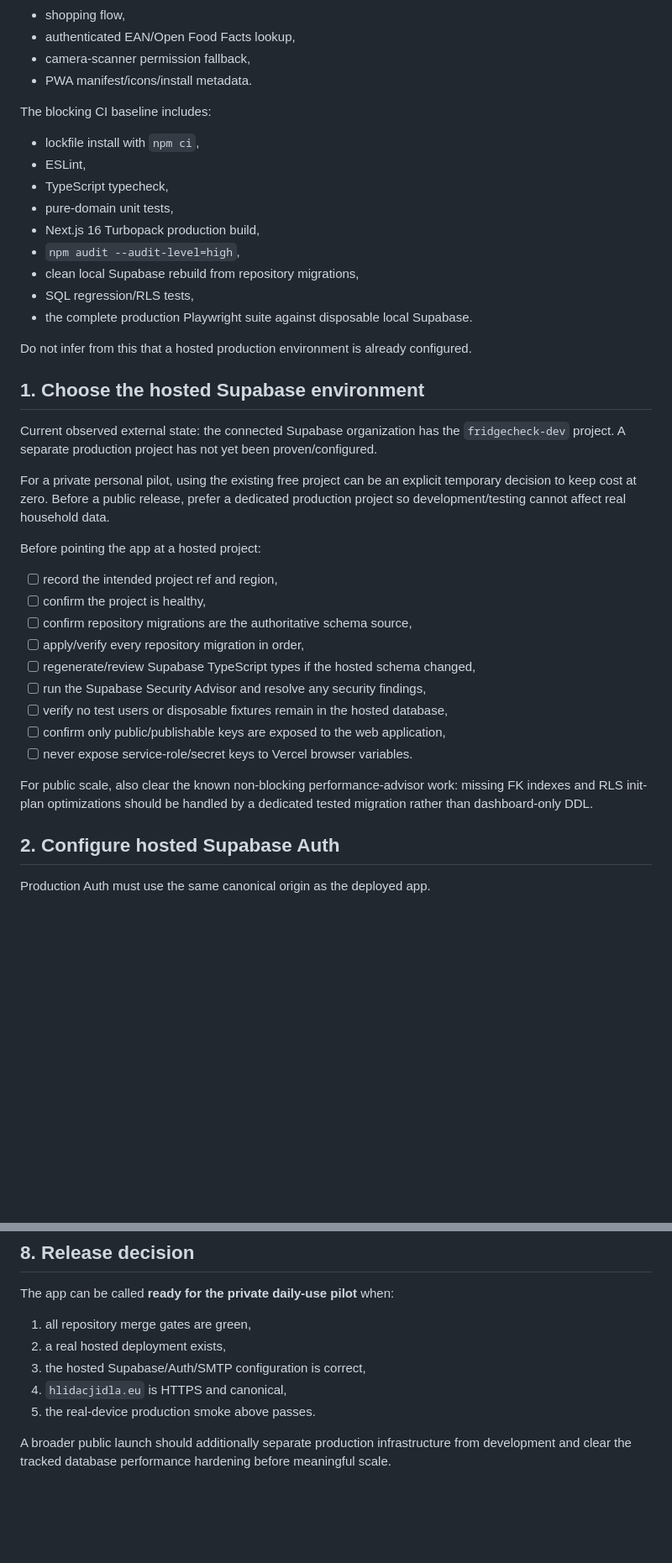
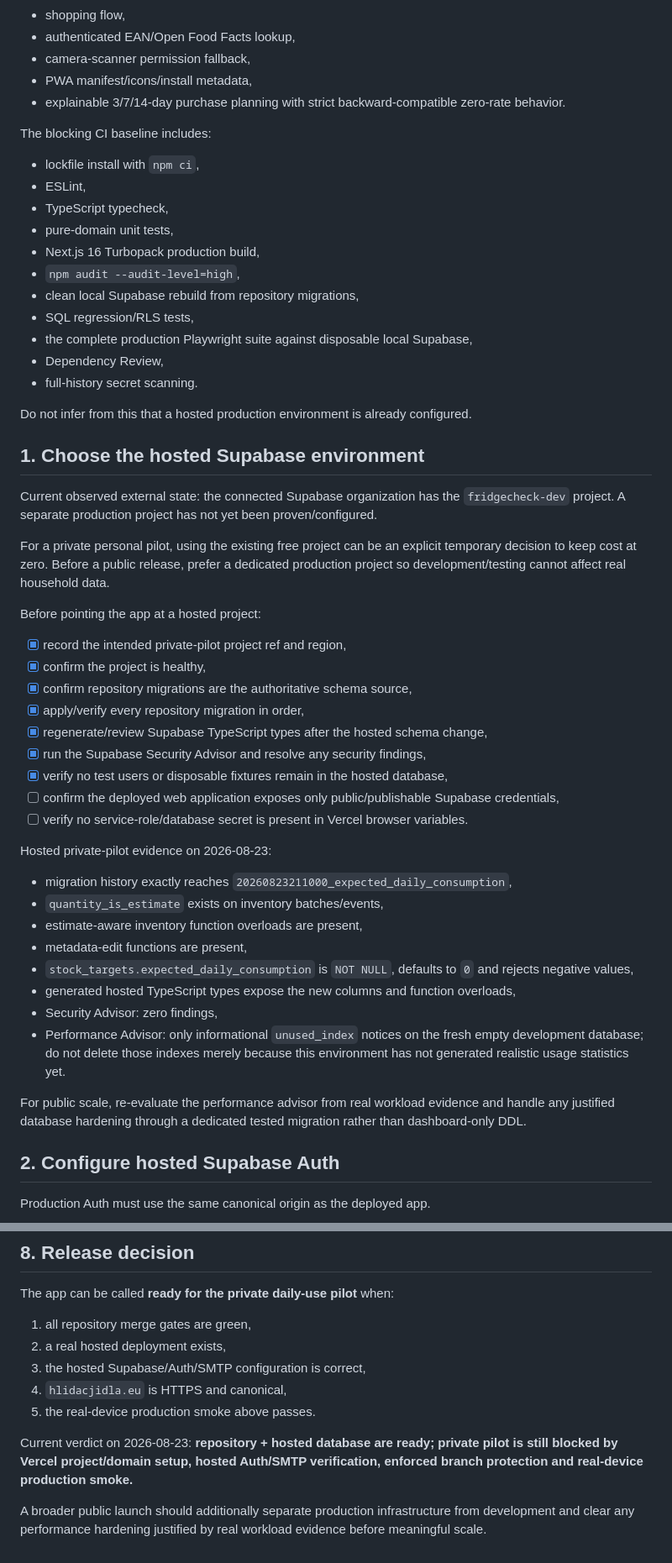
Before and after one commit to KadlecekTomas/FridgeCheck, a Markdown page: docs/RELEASE_CHECKLIST.md, 2 parts joined by grey strips. Shown at 84% size. Rendered like a GitHub page; blank space fills up the shorter version.

Commit message:
docs: record verified private-pilot readiness state

```diff
--- a/docs/RELEASE_CHECKLIST.md
+++ b/docs/RELEASE_CHECKLIST.md
@@ -23,7 +46,8 @@ The current mobile-first web/PWA baseline already has automated coverage for:
 - shopping flow,
 - authenticated EAN/Open Food Facts lookup,
 - camera-scanner permission fallback,
-- PWA manifest/icons/install metadata.
+- PWA manifest/icons/install metadata,
+- explainable 3/7/14-day purchase planning with strict backward-compatible zero-rate behavior.
 
 The blocking CI baseline includes:
 
@@ -35,7 +59,9 @@ The blocking CI baseline includes:
 - `npm audit --audit-level=high`,
 - clean local Supabase rebuild from repository migrations,
 - SQL regression/RLS tests,
-- the complete production Playwright suite against disposable local Supabase.
+- the complete production Playwright suite against disposable local Supabase,
+- Dependency Review,
+- full-history secret scanning.
 
 Do not infer from this that a hosted production environment is already configured.
 
@@ -47,17 +73,28 @@ For a private personal pilot, using the existing free project can be an explicit
 
 Before pointing the app at a hosted project:
 
-- [ ] record the intended project ref and region,
-- [ ] confirm the project is healthy,
-- [ ] confirm repository migrations are the authoritative schema source,
-- [ ] apply/verify every repository migration in order,
-- [ ] regenerate/review Supabase TypeScript types if the hosted schema changed,
-- [ ] run the Supabase Security Advisor and resolve any security findings,
-- [ ] verify no test users or disposable fixtures remain in the hosted database,
-- [ ] confirm only public/publishable keys are exposed to the web application,
-- [ ] never expose service-role/secret keys to Vercel browser variables.
+- [x] record the intended private-pilot project ref and region,
+- [x] confirm the project is healthy,
+- [x] confirm repository migrations are the authoritative schema source,
+- [x] apply/verify every repository migration in order,
+- [x] regenerate/review Supabase TypeScript types after the hosted schema change,
+- [x] run the Supabase Security Advisor and resolve any security findings,
+- [x] verify no test users or disposable fixtures remain in the hosted database,
+- [ ] confirm the deployed web application exposes only public/publishable Supabase credentials,
+- [ ] verify no service-role/database secret is present in Vercel browser variables.
 
-For public scale, also clear the known non-blocking performance-advisor work: missing FK indexes and RLS init-plan optimizations should be handled by a dedicated tested migration rather than dashboard-only DDL.
+Hosted private-pilot evidence on 2026-08-23:
+
+- migration history exactly reaches `20260823211000_expected_daily_consumption`,
+- `quantity_is_estimate` exists on inventory batches/events,
+- estimate-aware inventory function overloads are present,
+- metadata-edit functions are present,
+- `stock_targets.expected_daily_consumption` is `NOT NULL`, defaults to `0` and rejects negative values,
+- generated hosted TypeScript types expose the new columns and function overloads,
+- Security Advisor: zero findings,
+- Performance Advisor: only informational `unused_index` notices on the fresh empty development database; do not delete those indexes merely because this environment has not generated realistic usage statistics yet.
+
+For public scale, re-evaluate the performance advisor from real workload evidence and handle any justified database hardening through a dedicated tested migration rather than dashboard-only DDL.
 
 ## 2. Configure hosted Supabase Auth
 
@@ -186,4 +236,6 @@ The app can be called **ready for the private daily-use pilot** when:
 4. `hlidacjidla.eu` is HTTPS and canonical,
 5. the real-device production smoke above passes.
 
-A broader public launch should additionally separate production infrastructure from development and clear the tracked database performance hardening before meaningful scale.
+Current verdict on 2026-08-23: **repository + hosted database are ready; private pilot is still blocked by Vercel project/domain setup, hosted Auth/SMTP verification, enforced branch protection and real-device production smoke.**
+
+A broader public launch should additionally separate production infrastructure from development and clear any performance hardening justified by real workload evidence before meaningful scale.
```
Also changed, not shown: other parts of docs/RELEASE_CHECKLIST.md (+49 -13 lines).
